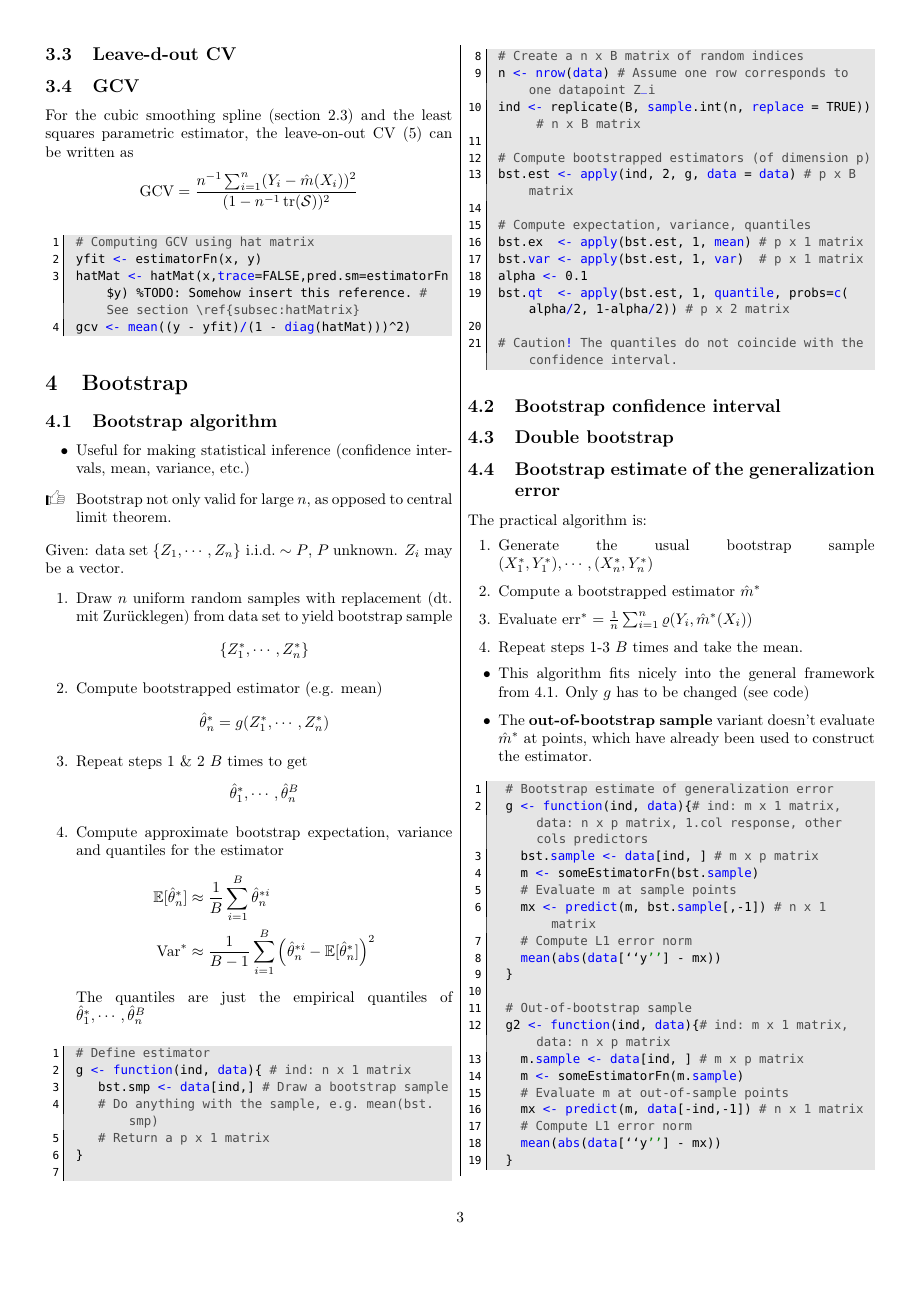
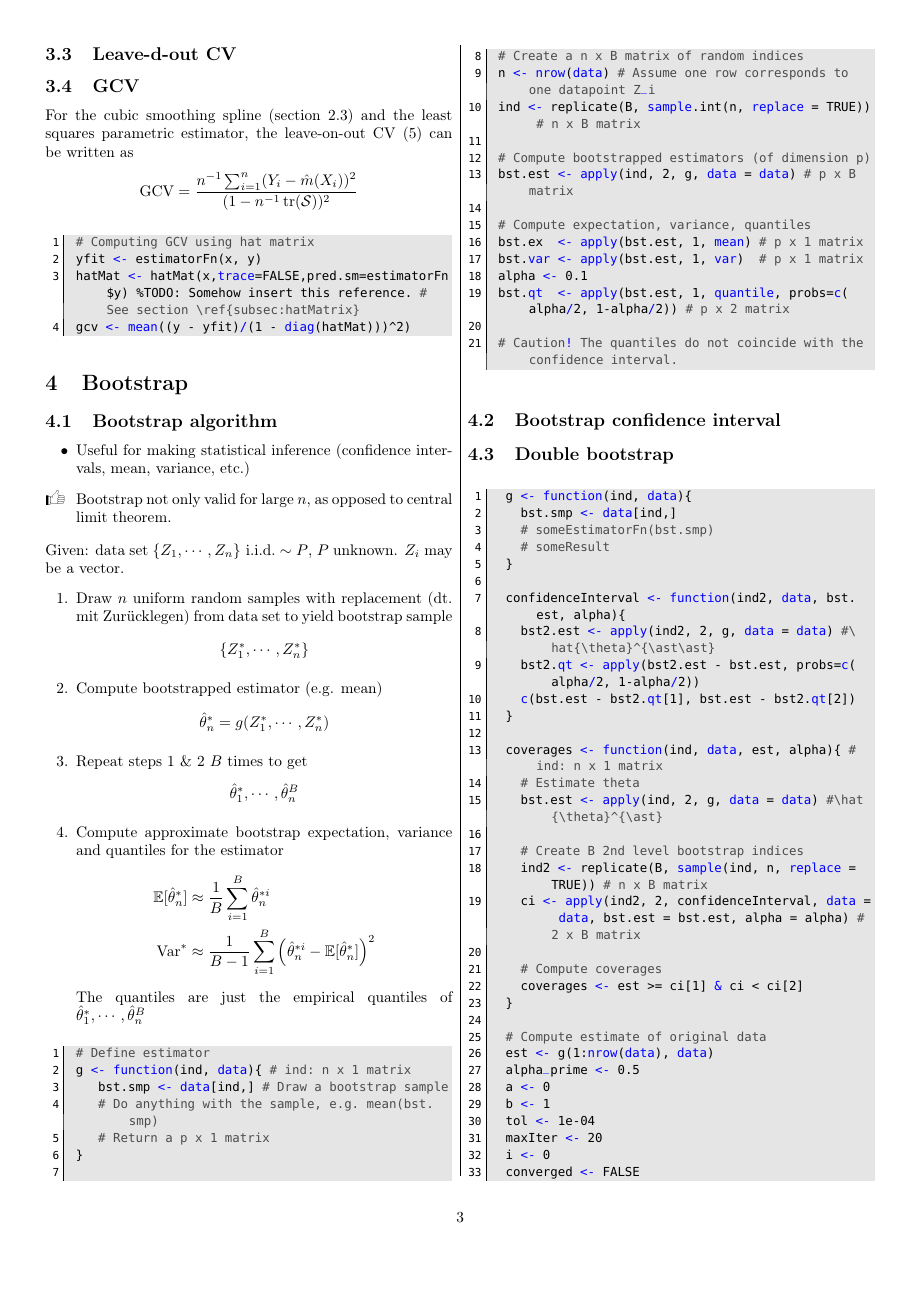
Before and after one commit to walkevin/Zusammenfassungen, a LaTeX document (2015FS Computational statistics/computationalStatistics.tex, which reads 2015FS Computational statistics/chapter5.tex): page 3 of 4 before the commit and page 3 of 5 after it. Compiled offline with pdfLaTeX.

Commit message:
Add double bootstrap code.

```diff
--- a/2015FS Computational statistics/chapter5.tex
+++ b/2015FS Computational statistics/chapter5.tex
@@ -57,3 +57,39 @@
  \subsection{Bootstrap confidence interval}
 
  \subsection{Double bootstrap}
+ \begin{code}
+  g <- function(ind, data){
+    bst.smp <- data[ind,]
+    # someEstimatorFn(bst.smp)
+    # someResult
+  }
+
+  confidenceInterval <- function(ind2, data, bst.est, alpha){
+    bst2.est <- apply(ind2, 2, g, data = data) #\hat{\theta}^{\ast\ast}
+    bst2.qt <- apply(bst2.est - bst.est, probs=c(alpha/2, 1-alpha/2))
+    c(bst.est - bst2.qt[1], bst.est - bst2.qt[2])
+  }
+
+  coverages <- function(ind, data, est, alpha){ # ind: n x 1 matrix
+    # Estimate theta
+    bst.est <- apply(ind, 2, g, data = data) #\hat{\theta}^{\ast}
+
+    # Create B 2nd level bootstrap indices
+    ind2 <- replicate(B, sample(ind, n, replace = TRUE)) # n x B matrix
+    ci <- apply(ind2, 2, confidenceInterval, data = data, bst.est = bst.est, alpha = alpha) # 2 x B matrix
+
+    # Compute coverages
+    coverages <- est >= ci[1] & ci < ci[2]
+  }
+
+  # Compute estimate of original data
+  est <- g(1:nrow(data), data)
+  alpha_prime <- 0.5
+  a <- 0
+  b <- 1
+  tol <- 1e-04
+  maxIter <- 20
+  i <- 0
+  converged <- FALSE
+  while(i < maxIter){ # Search for right alpha_prime with bisection
+    alpha_prime <- (a+b)/2
```
Also changed, not shown: 2015FS Computational statistics/chapter5.tex (29 more changed lines).
